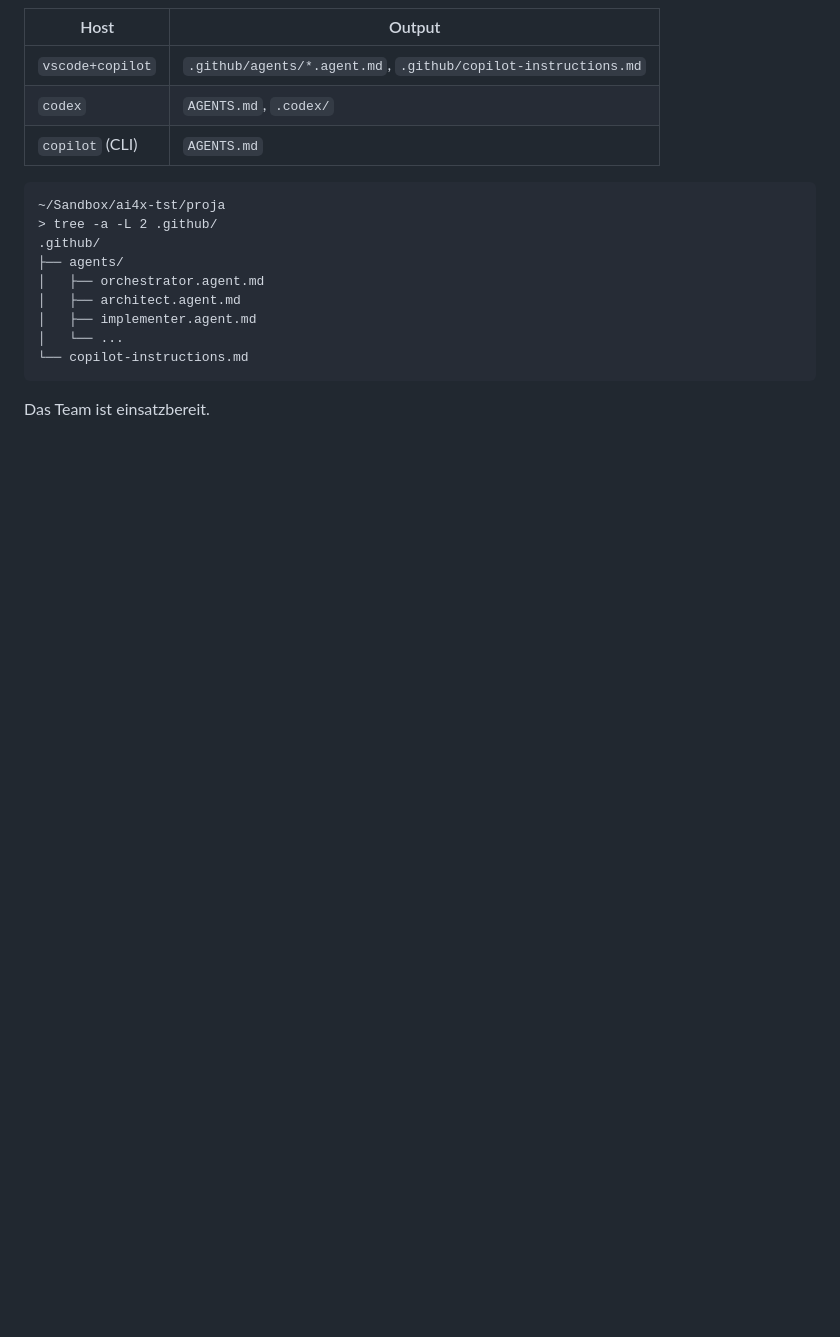
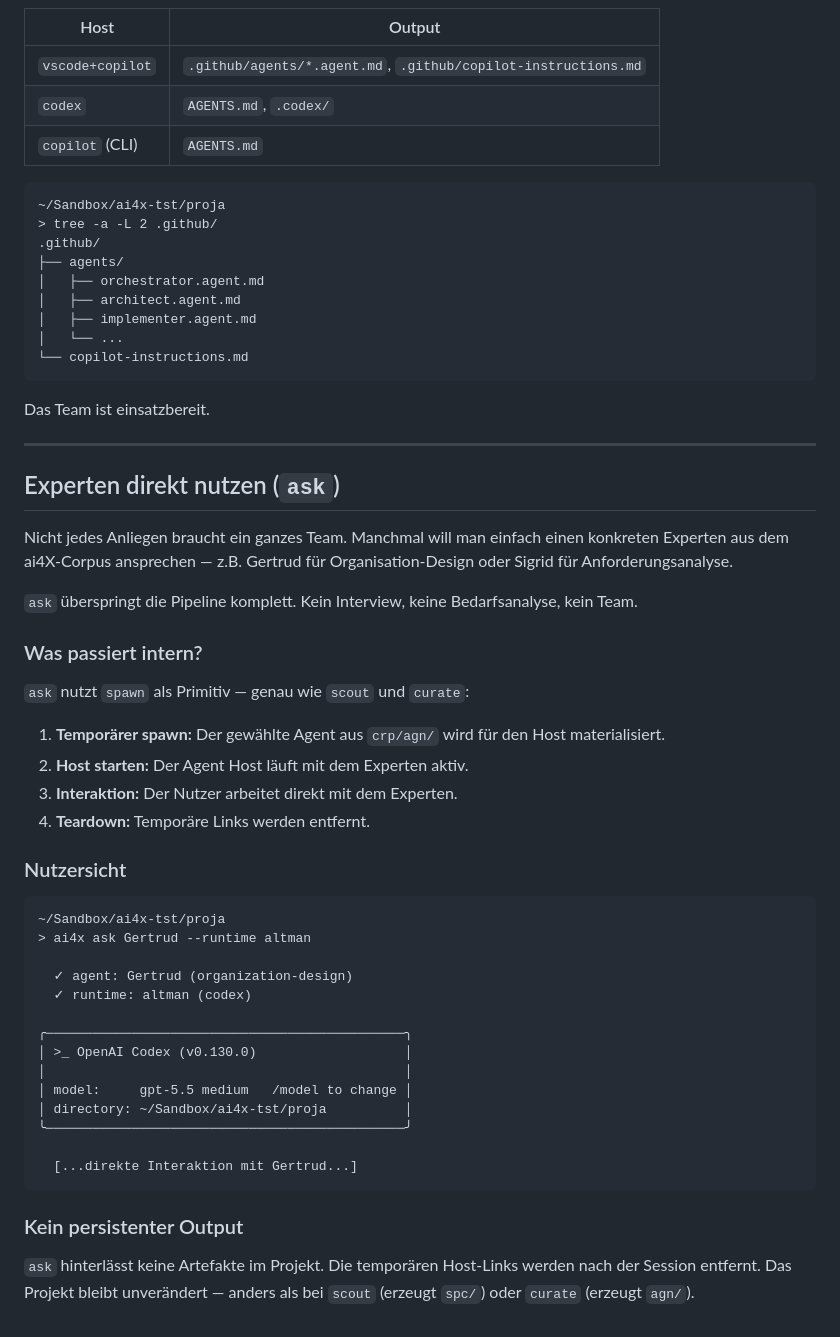
Before and after one commit to normenmueller/ai4X, a Markdown page: xxx/USER.md, the part around one of its changes. GitHub-like rendering; blank space fills up the shorter version.

Commit message:
docs: restructure user journey, add ask command section

````diff
--- a/xxx/USER.md
+++ b/xxx/USER.md
@@ -163,3 +165,43 @@ Projekt-Kontext (`ctx/`) sind Fakten über das Projekt — z.B. Commit-Konventio
 ```
 
 Das Team ist einsatzbereit.
+
+---
+
+## Experten direkt nutzen (`ask`)
+
+Nicht jedes Anliegen braucht ein ganzes Team. Manchmal will man einfach einen konkreten Experten aus dem ai4X-Corpus ansprechen — z.B. Gertrud für Organisation-Design oder Sigrid für Anforderungsanalyse.
+
+`ask` überspringt die Pipeline komplett. Kein Interview, keine Bedarfsanalyse, kein Team.
+
+### Was passiert intern?
+
+`ask` nutzt `spawn` als Primitiv — genau wie `scout` und `curate`:
+
+1. **Temporärer spawn:** Der gewählte Agent aus `crp/agn/` wird für den Host materialisiert.
+2. **Host starten:** Der Agent Host läuft mit dem Experten aktiv.
+3. **Interaktion:** Der Nutzer arbeitet direkt mit dem Experten.
+4. **Teardown:** Temporäre Links werden entfernt.
+
+### Nutzersicht
+
+```
+~/Sandbox/ai4x-tst/proja
+> ai4x ask Gertrud --runtime altman
+
+  ✓ agent: Gertrud (organization-design)
+  ✓ runtime: altman (codex)
+
+╭──────────────────────────────────────────────╮
+│ >_ OpenAI Codex (v0.130.0)                   │
+│                                              │
+│ model:     gpt-5.5 medium   /model to change │
+│ directory: ~/Sandbox/ai4x-tst/proja          │
+╰──────────────────────────────────────────────╯
+
+  [...direkte Interaktion mit Gertrud...]
+```
+
+### Kein persistenter Output
+
+`ask` hinterlässt keine Artefakte im Projekt. Die temporären Host-Links werden nach der Session entfernt. Das Projekt bleibt unverändert — anders als bei `scout` (erzeugt `spc/`) oder `curate` (erzeugt `agn/`).
````
Also changed, not shown: other parts of xxx/USER.md (+16 -14 lines).
